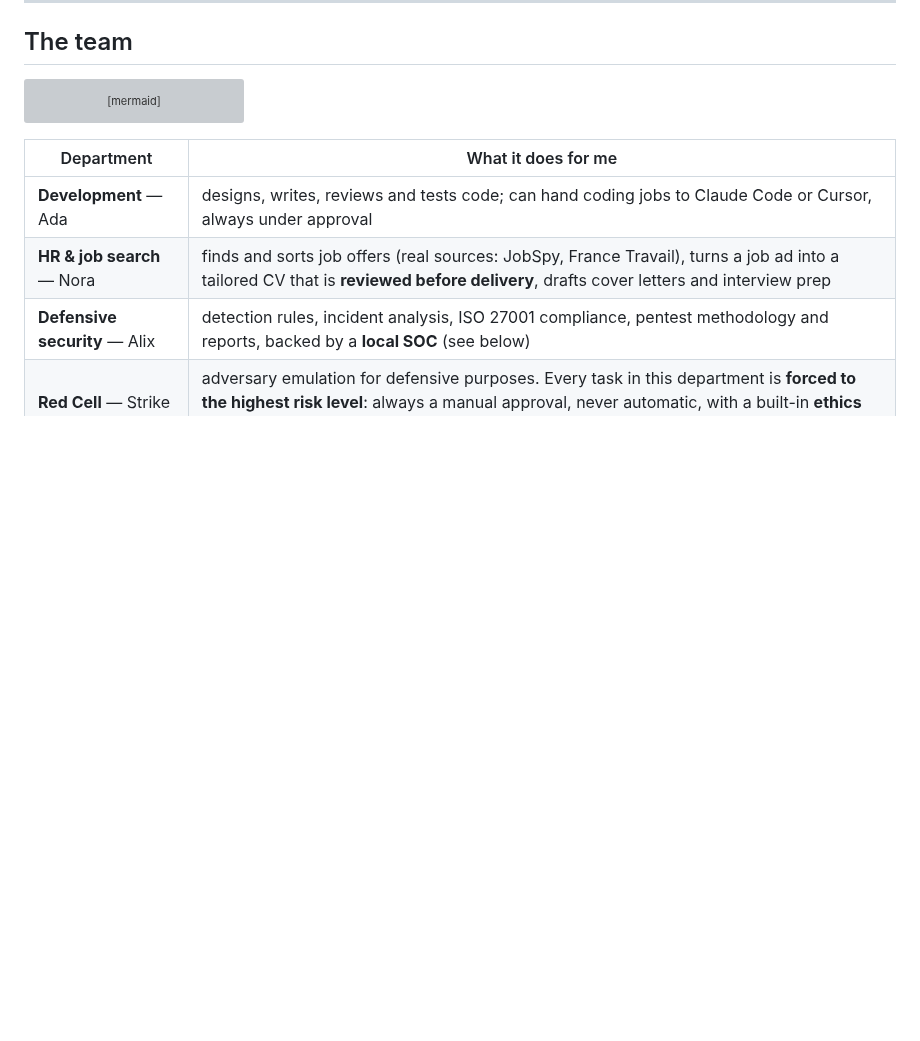
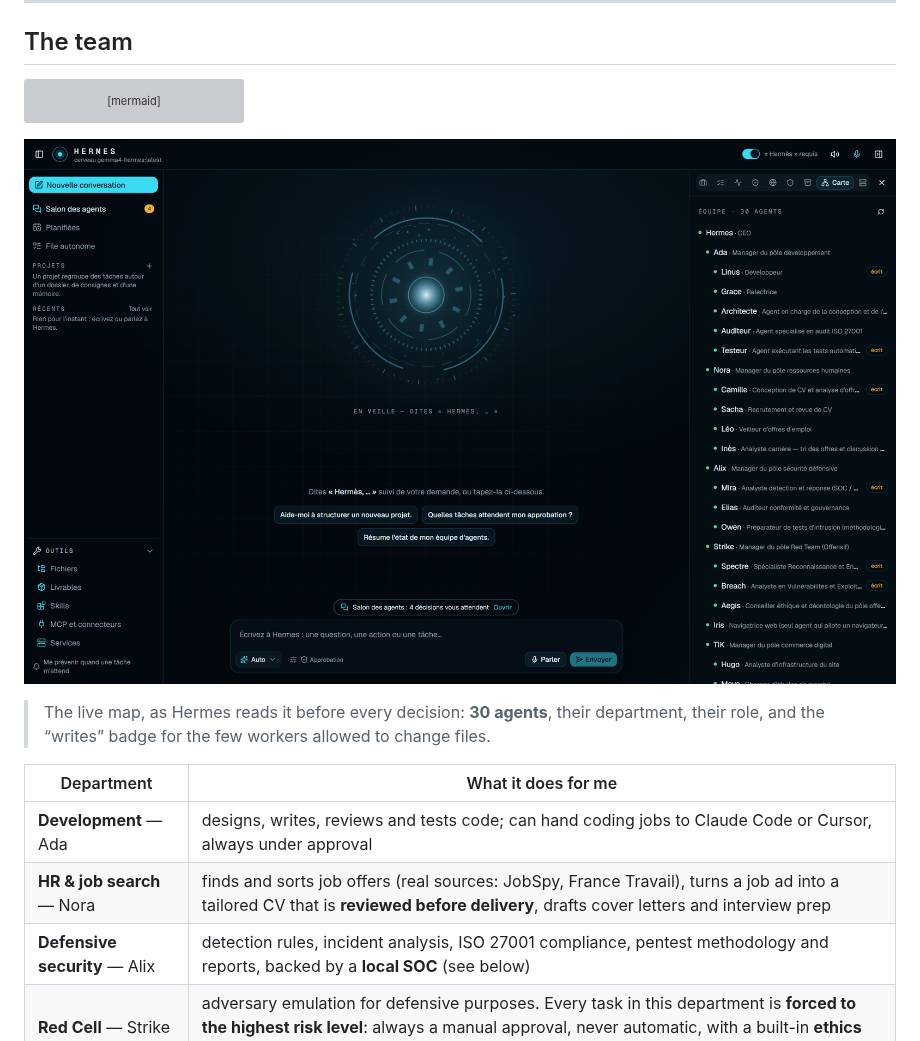
Before and after one commit to Dow08/OS-Agentique_showcase, a Markdown page: README.md, the part around one of its changes. Drawn GitHub-style; pictures changed too: assets/team-map-30.png (added); blank space fills up the shorter version; grey boxes are pictures that could not be loaded.

````diff
--- a/README.md
+++ b/README.md
@@ -85,6 +85,10 @@ flowchart TD
     TIK --> TIK1["Noé (design) · Jules (copy)<br/>Lina (SEO) · Maya (market research)<br/>Hugo (infra) · Clara (legal)"]
     SEC2 --> SEC21["Hélène (archivist)"]
 ```
+
+![Team map: 30 agents, from the CEO to the development, HR, security, Red Team, commerce and secretariat departments](assets/team-map-30.png)
+
+> The live map, as Hermes reads it before every decision: **30 agents**, their department, their role, and the “writes” badge for the few workers allowed to change files.
 
 | Department | What it does for me |
 |---|---|
````
Also changed, not shown: other parts of README.md (+4 -0 lines), README.fr.md (+8 -0 lines), assets/salon.png (added).
